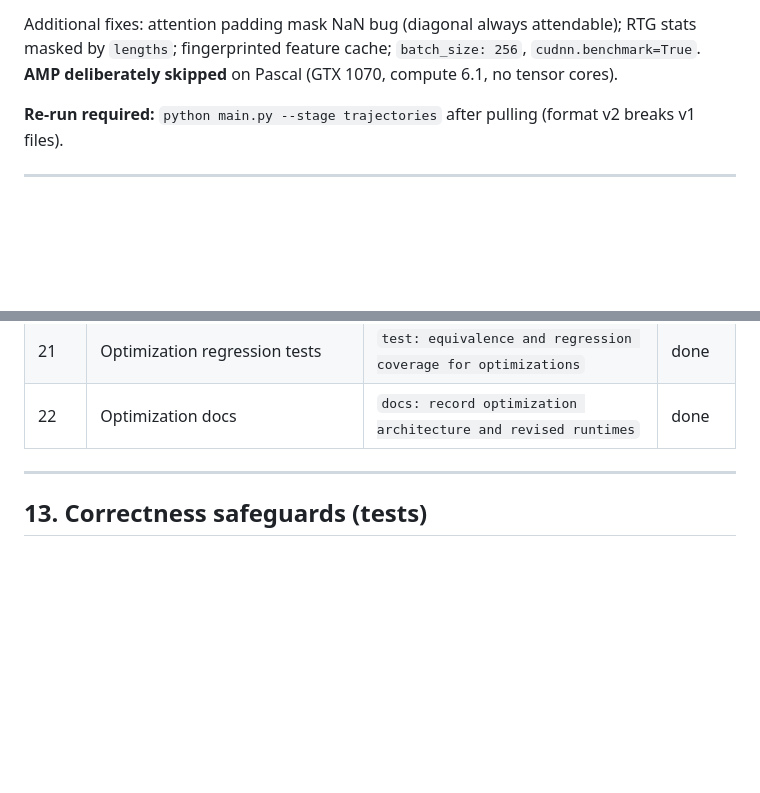
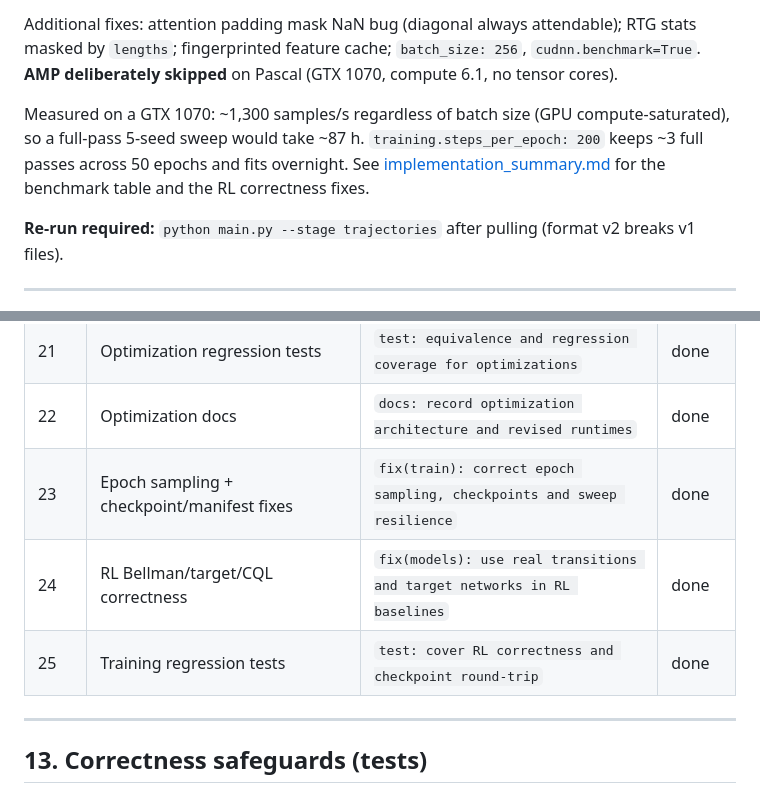
Before and after one commit to ShojebBhuiyan/Decision-Transformer-for-Sequential-Portfolio-Allocation-using-Offline-Reinforcement-Learning, a Markdown page: project_plan.md, 2 parts joined by grey strips. Drawn GitHub-style; blank space fills up the shorter version.

```diff
--- a/project_plan.md
+++ b/project_plan.md
@@ -23,6 +23,8 @@ Three CPU bottlenecks were removed so training is GPU-bound rather than DataLoad
 3. **GPU-resident batch sampler** — `GPUTrajectoryBuffer` uploads arrays once and gathers batches on-device; `last_state_only` mode for offline/online RL agents.
 
 Additional fixes: attention padding mask NaN bug (diagonal always attendable); RTG stats masked by `lengths`; fingerprinted feature cache; `batch_size: 256`, `cudnn.benchmark=True`. **AMP deliberately skipped** on Pascal (GTX 1070, compute 6.1, no tensor cores).
+
+Measured on a GTX 1070: ~1,300 samples/s regardless of batch size (GPU compute-saturated), so a full-pass 5-seed sweep would take ~87 h. `training.steps_per_epoch: 200` keeps ~3 full passes across 50 epochs and fits overnight. See [implementation_summary.md](implementation_summary.md) for the benchmark table and the RL correctness fixes.
 
 **Re-run required:** `python main.py --stage trajectories` after pulling (format v2 breaks v1 files).
 
@@ -229,6 +231,9 @@ portfolio_dt/
 | 20 | Fingerprinted feature cache | `perf(features): fingerprinted feature cache` | done |
 | 21 | Optimization regression tests | `test: equivalence and regression coverage for optimizations` | done |
 | 22 | Optimization docs | `docs: record optimization architecture and revised runtimes` | done |
+| 23 | Epoch sampling + checkpoint/manifest fixes | `fix(train): correct epoch sampling, checkpoints and sweep resilience` | done |
+| 24 | RL Bellman/target/CQL correctness | `fix(models): use real transitions and target networks in RL baselines` | done |
+| 25 | Training regression tests | `test: cover RL correctness and checkpoint round-trip` | done |
 
 ---
 
```
Also changed, not shown: implementation_summary.md (+50 -12 lines).
